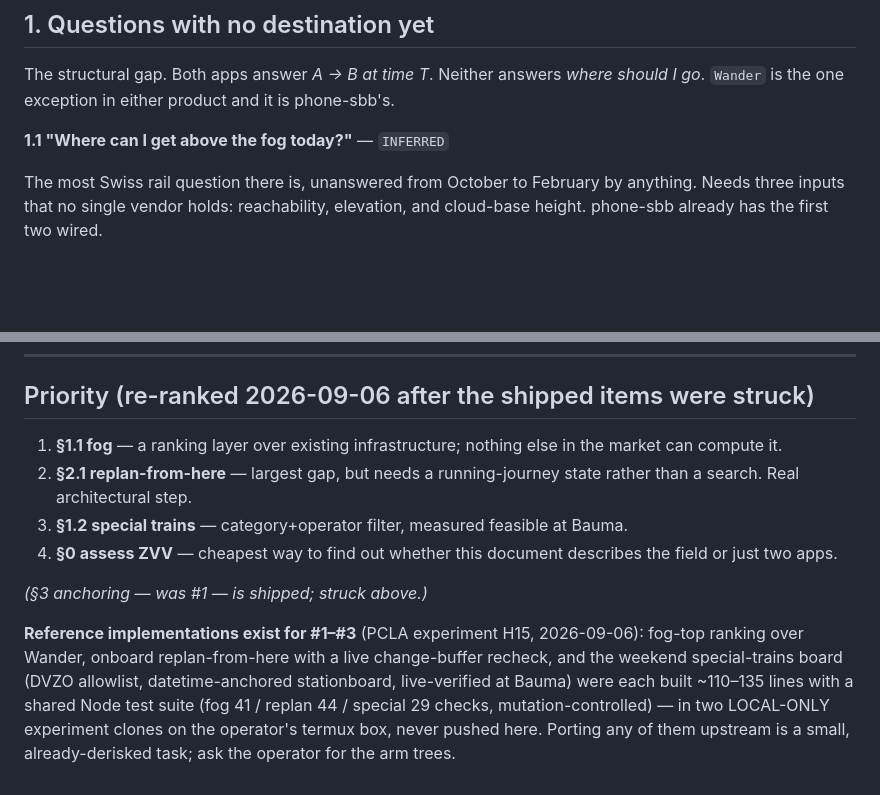
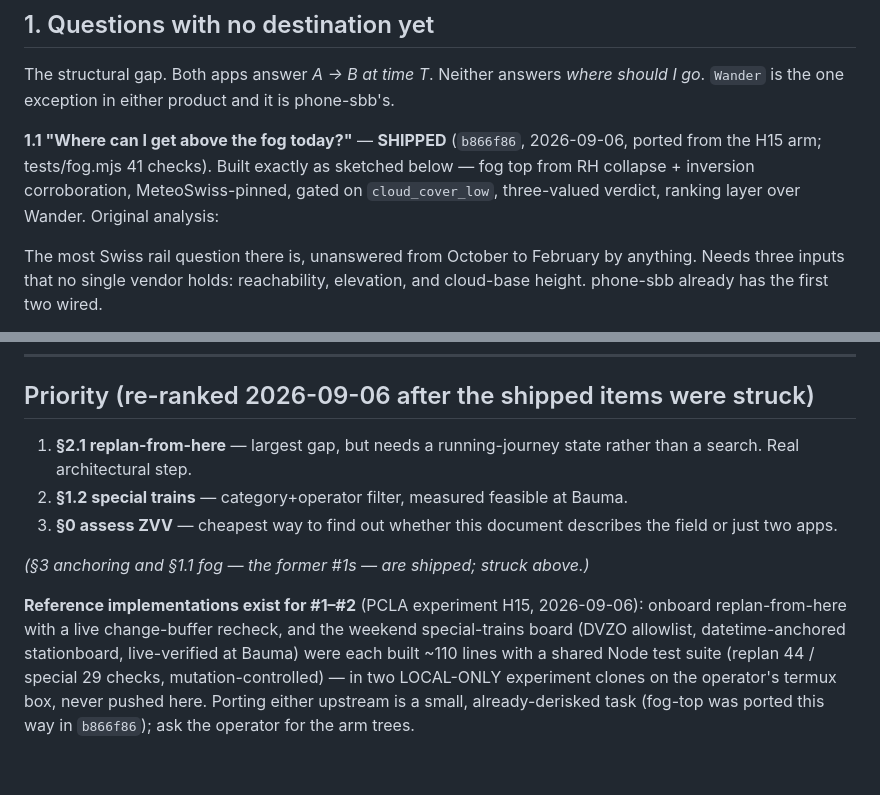
Before and after one commit to holbizmetrics/phone-sbb, a Markdown page: UNSOLVED-GAPS.md, 2 parts joined by grey strips. Drawn GitHub-style; blank space fills up the shorter version.

Commit message:
UNSOLVED-GAPS: strike 1.1 as shipped (b866f86) and re-rank -- the doc's own rule, applied the day it bit

```diff
--- a/UNSOLVED-GAPS.md
+++ b/UNSOLVED-GAPS.md
@@ -49,7 +49,10 @@ SBB Mobile and phone-sbb, not about the field.
 The structural gap. Both apps answer *A → B at time T*. Neither answers *where should I
 go*. `Wander` is the one exception in either product and it is phone-sbb's.
 
-**1.1 "Where can I get above the fog today?"** — `INFERRED`
+**1.1 "Where can I get above the fog today?"** — **SHIPPED** (`b866f86`, 2026-09-06,
+ported from the H15 arm; tests/fog.mjs 41 checks). Built exactly as sketched below —
+fog top from RH collapse + inversion corroboration, MeteoSwiss-pinned, gated on
+`cloud_cover_low`, three-valued verdict, ranking layer over Wander. Original analysis:
 
 The most Swiss rail question there is, unanswered from October to February by anything.
 Needs three inputs that no single vendor holds: reachability, elevation, and cloud-base
@@ -255,17 +258,17 @@ tidy-up will otherwise remove them:
 
 ## Priority (re-ranked 2026-09-06 after the shipped items were struck)
 
-1. **§1.1 fog** — a ranking layer over existing infrastructure; nothing else in the market can compute it.
-2. **§2.1 replan-from-here** — largest gap, but needs a running-journey state rather than a search. Real architectural step.
-3. **§1.2 special trains** — category+operator filter, measured feasible at Bauma.
-4. **§0 assess ZVV** — cheapest way to find out whether this document describes the field or just two apps.
+1. **§2.1 replan-from-here** — largest gap, but needs a running-journey state rather than a search. Real architectural step.
+2. **§1.2 special trains** — category+operator filter, measured feasible at Bauma.
+3. **§0 assess ZVV** — cheapest way to find out whether this document describes the field or just two apps.
 
-*(§3 anchoring — was #1 — is shipped; struck above.)*
+*(§3 anchoring and §1.1 fog — the former #1s — are shipped; struck above.)*
 
-**Reference implementations exist for #1–#3** (PCLA experiment H15, 2026-09-06): fog-top
-ranking over Wander, onboard replan-from-here with a live change-buffer recheck, and the
-weekend special-trains board (DVZO allowlist, datetime-anchored stationboard, live-verified
-at Bauma) were each built ~110–135 lines with a shared Node test suite (fog 41 / replan 44 /
+**Reference implementations exist for #1–#2** (PCLA experiment H15, 2026-09-06):
+onboard replan-from-here with a live change-buffer recheck, and the weekend
+special-trains board (DVZO allowlist, datetime-anchored stationboard, live-verified
+at Bauma) were each built ~110 lines with a shared Node test suite (replan 44 /
 special 29 checks, mutation-controlled) — in two LOCAL-ONLY experiment clones on the
-operator's termux box, never pushed here. Porting any of them upstream is a small,
-already-derisked task; ask the operator for the arm trees.
+operator's termux box, never pushed here. Porting either upstream is a small,
+already-derisked task (fog-top was ported this way in `b866f86`); ask the operator
+for the arm trees.
```
